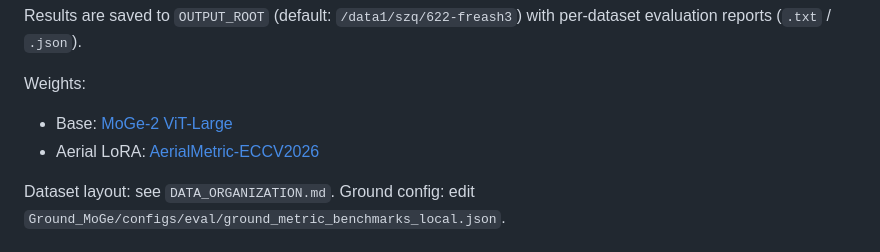
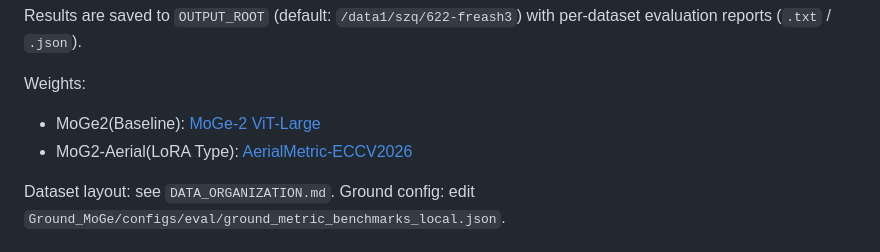
Before and after one commit to kuieless/AerialMetric-ECCV2026, a Markdown page: README.md, the part around the change. GitHub-like rendering.

```diff
--- a/README.md
+++ b/README.md
@@ -117,8 +117,8 @@ The script runs all experiments automatically:
 Results are saved to `OUTPUT_ROOT` (default: `/data1/szq/622-freash3`) with per-dataset evaluation reports (`.txt` / `.json`).
 
 Weights:
-- Base: [MoGe-2 ViT-Large](https://huggingface.co/Ruicheng/moge-2-vitl-normal)
-- Aerial LoRA: [AerialMetric-ECCV2026](https://huggingface.co/datasets/Kuiee/AerialMetric-ECCV2026)
+- MoGe2(Baseline): [MoGe-2 ViT-Large](https://huggingface.co/Ruicheng/moge-2-vitl-normal)
+- MoG2-Aerial(LoRA Type): [AerialMetric-ECCV2026](https://huggingface.co/datasets/Kuiee/AerialMetric-ECCV2026)
 
 Dataset layout: see `DATA_ORGANIZATION.md`. Ground config: edit `Ground_MoGe/configs/eval/ground_metric_benchmarks_local.json`.
 
```
